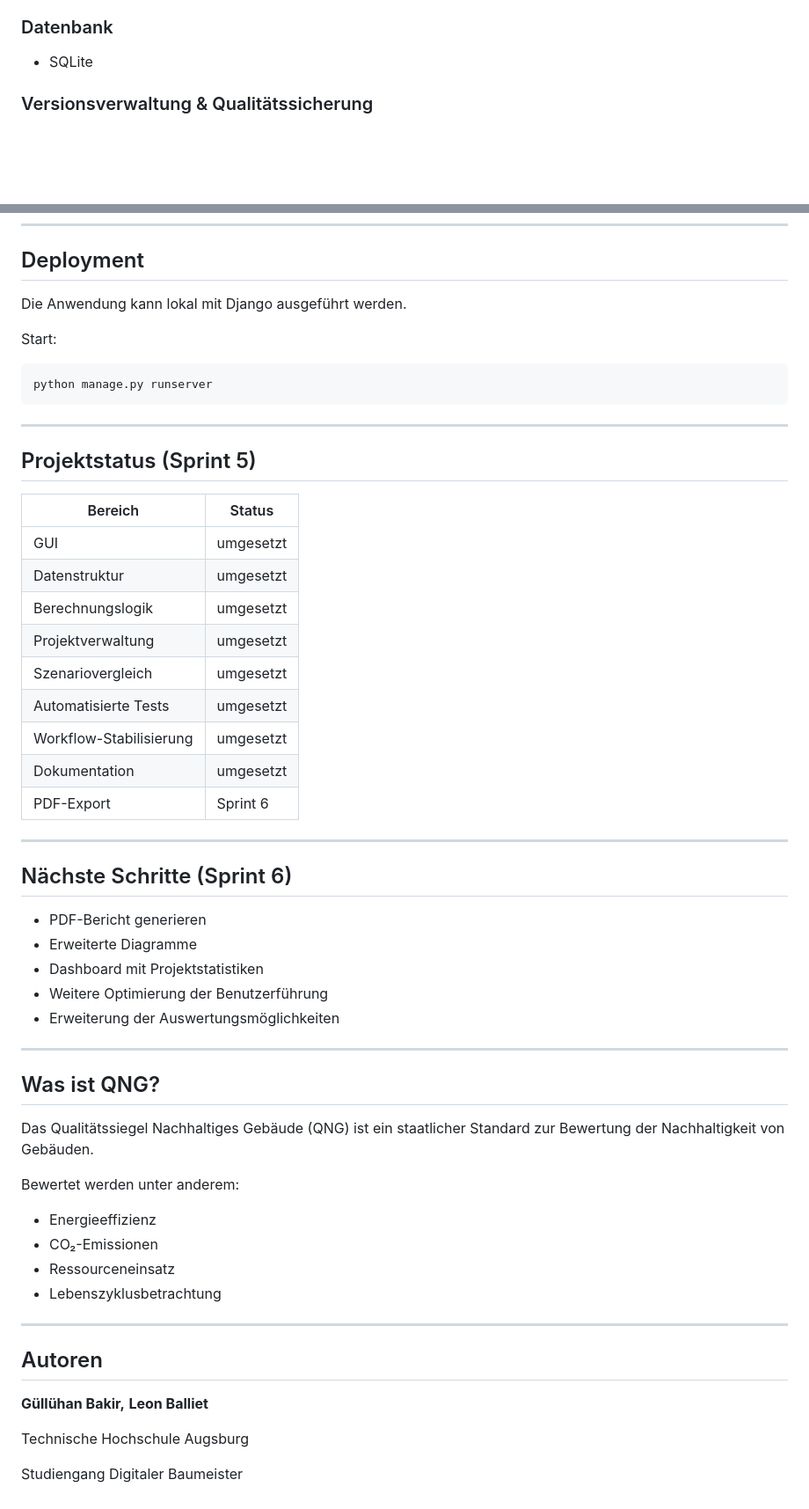
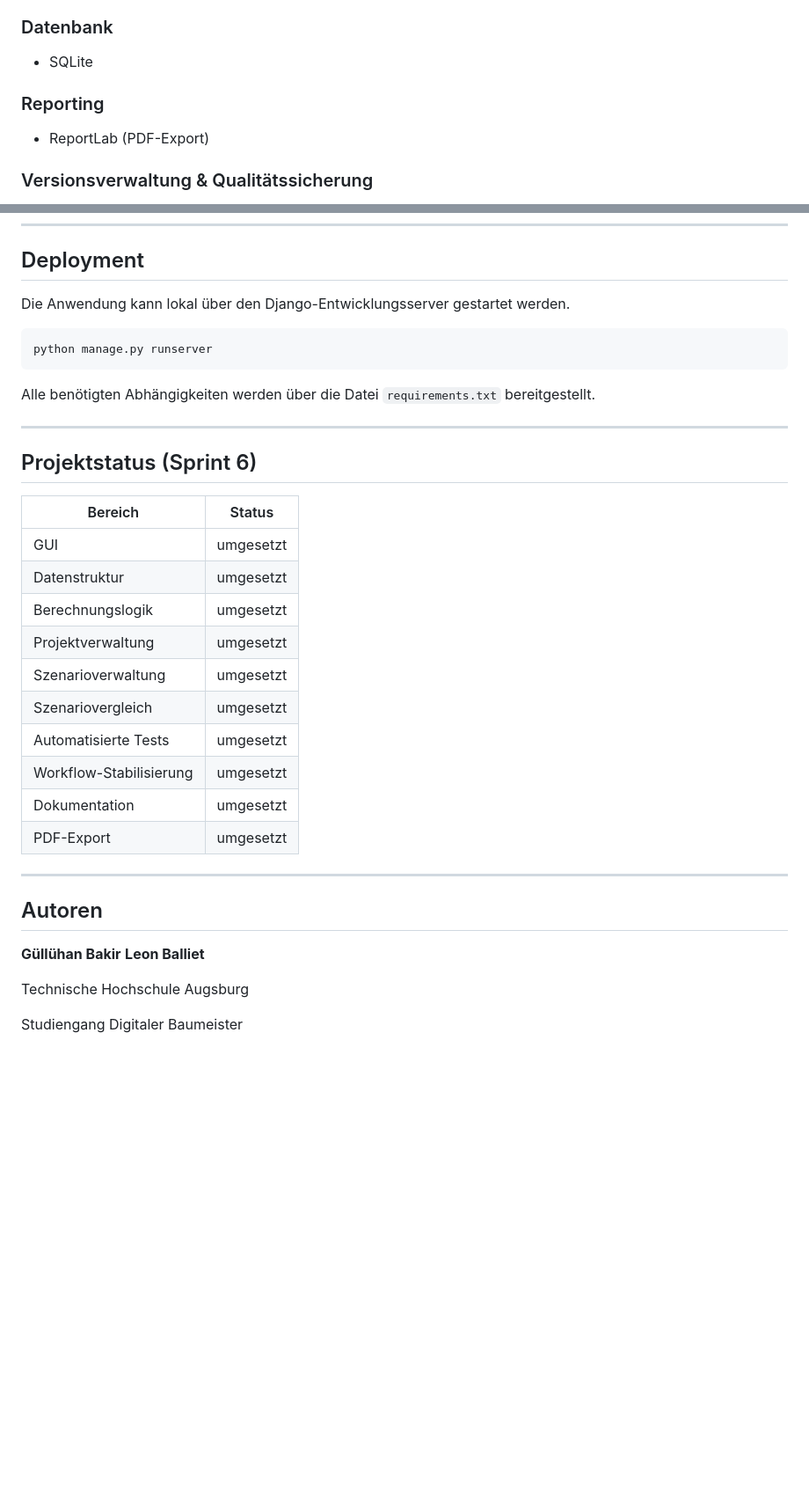
Before and after one commit to DBM-THA/Absch-tzung-der-Geb-ude-kobilanz-nach-QNG, a Markdown page: README.md, 2 parts joined by grey strips. Shown at 88% size. Drawn GitHub-style; blank space fills up the shorter version.

Commit message:
Enhance README with QNG details and project updates
Added detailed information about QNG, project management, and automated tests. Updated project status to Sprint 6 and included reporting section.

````diff
--- a/README.md
+++ b/README.md
@@ -129,6 +153,10 @@ python manage.py test
 ### Datenbank
 
 * SQLite
+
+### Reporting
+
+* ReportLab (PDF-Export)
 
 ### Versionsverwaltung & Qualitätssicherung
 
@@ -182,17 +210,17 @@ http://127.0.0.1:8000
 
 ## Deployment
 
-Die Anwendung kann lokal mit Django ausgeführt werden.
-
-Start:
+Die Anwendung kann lokal über den Django-Entwicklungsserver gestartet werden.
 
 ```bash
 python manage.py runserver
 ```
 
+Alle benötigten Abhängigkeiten werden über die Datei `requirements.txt` bereitgestellt.
+
 ---
 
-## Projektstatus (Sprint 5)
+## Projektstatus (Sprint 6)
 
 | Bereich                 | Status    |
 | ----------------------- | --------- |
@@ -200,40 +228,19 @@ python manage.py runserver
 | Datenstruktur           | umgesetzt |
 | Berechnungslogik        | umgesetzt |
 | Projektverwaltung       | umgesetzt |
+| Szenarioverwaltung      | umgesetzt |
 | Szenariovergleich       | umgesetzt |
 | Automatisierte Tests    | umgesetzt |
 | Workflow-Stabilisierung | umgesetzt |
 | Dokumentation           | umgesetzt |
-| PDF-Export              | Sprint 6  |
+| PDF-Export              | umgesetzt |
 
 ---
 
-## Nächste Schritte (Sprint 6)
-
-* PDF-Bericht generieren
-* Erweiterte Diagramme
-* Dashboard mit Projektstatistiken
-* Weitere Optimierung der Benutzerführung
-* Erweiterung der Auswertungsmöglichkeiten
-
----
-
-## Was ist QNG?
-
-Das Qualitätssiegel Nachhaltiges Gebäude (QNG) ist ein staatlicher Standard zur Bewertung der Nachhaltigkeit von Gebäuden.
-
-Bewertet werden unter anderem:
-
-* Energieeffizienz
-* CO₂-Emissionen
-* Ressourceneinsatz
-* Lebenszyklusbetrachtung
-
----
 
 ## Autoren
 
-**Güllühan Bakir,**
+**Güllühan Bakir**
 **Leon Balliet**
 
 Technische Hochschule Augsburg
````
Also changed, not shown: other parts of README.md (+28 -4 lines).
